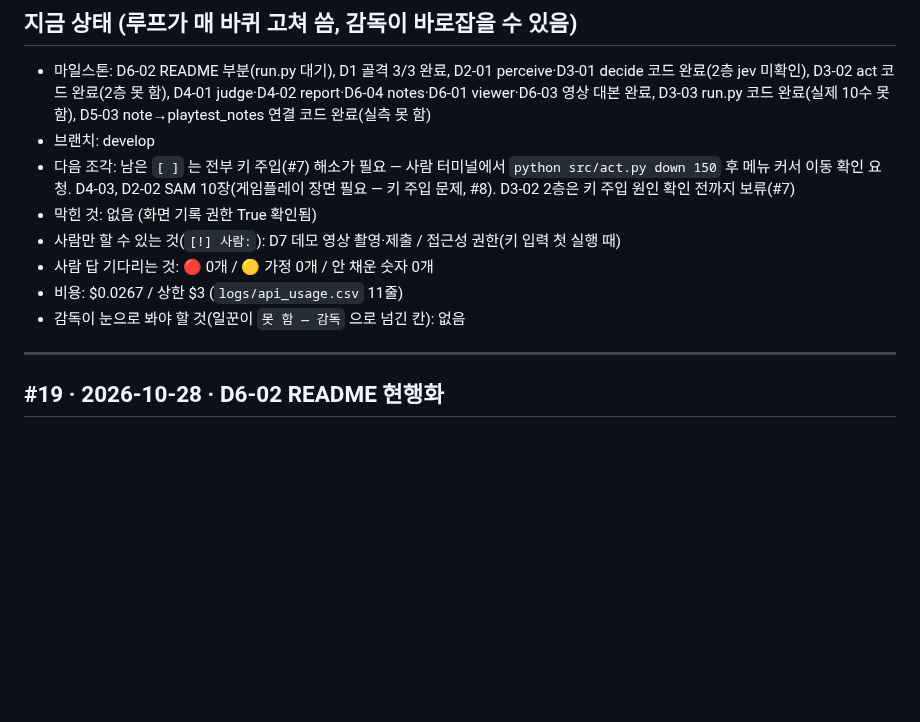
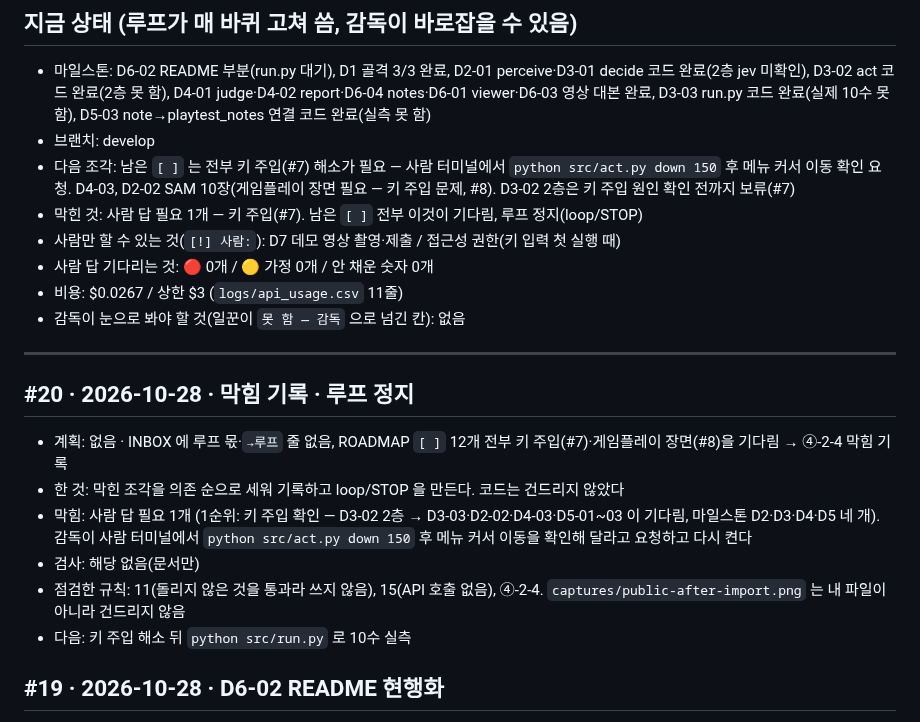
Before and after one commit to soilrist/muse-playtester, a Markdown page: docs/STATUS.md, the part around the change. Rendered like a GitHub page; blank space fills up the shorter version.

Commit message:
docs(status): #20 막힘 기록, 키 주입(#7) 사람 확인 대기로 루프 정지
Loop: 20

Co-Authored-By: Claude Sonnet 5.5 <noreply@anthropic.com>

```diff
--- a/docs/STATUS.md
+++ b/docs/STATUS.md
@@ -8,13 +8,21 @@
 - 마일스톤: D6-02 README 부분(run.py 대기), D1 골격 3/3 완료, D2-01 perceive·D3-01 decide 코드 완료(2층 jev 미확인), D3-02 act 코드 완료(2층 못 함), D4-01 judge·D4-02 report·D6-04 notes·D6-01 viewer·D6-03 영상 대본 완료, D3-03 run.py 코드 완료(실제 10수 못 함), D5-03 note→playtest_notes 연결 코드 완료(실측 못 함)
 - 브랜치: develop
 - 다음 조각: 남은 `[ ]` 는 전부 키 주입(#7) 해소가 필요 — 사람 터미널에서 `python src/act.py down 150` 후 메뉴 커서 이동 확인 요청. D4-03, D2-02 SAM 10장(게임플레이 장면 필요 — 키 주입 문제, #8). D3-02 2층은 키 주입 원인 확인 전까지 보류(#7)
-- 막힌 것: 없음 (화면 기록 권한 True 확인됨)
+- 막힌 것: 사람 답 필요 1개 — 키 주입(#7). 남은 `[ ]` 전부 이것이 기다림, 루프 정지(loop/STOP)
 - 사람만 할 수 있는 것(`[!] 사람:`): D7 데모 영상 촬영·제출 / 접근성 권한(키 입력 첫 실행 때)
 - 사람 답 기다리는 것: 🔴 0개 / 🟡 가정 0개 / 안 채운 숫자 0개
 - 비용: $0.0267 / 상한 $3 (`logs/api_usage.csv` 11줄)
 - 감독이 눈으로 봐야 할 것(일꾼이 `못 함 — 감독` 으로 넘긴 칸): 없음
 
 ---
+
+## #20 · 2026-10-28 · 막힘 기록 · 루프 정지
+- 계획: 없음 · INBOX 에 루프 몫·`→루프` 줄 없음, ROADMAP `[ ]` 12개 전부 키 주입(#7)·게임플레이 장면(#8)을 기다림 → ④-2-4 막힘 기록
+- 한 것: 막힌 조각을 의존 순으로 세워 기록하고 loop/STOP 을 만든다. 코드는 건드리지 않았다
+- 막힘: 사람 답 필요 1개 (1순위: 키 주입 확인 — D3-02 2층 → D3-03·D2-02·D4-03·D5-01~03 이 기다림, 마일스톤 D2·D3·D4·D5 네 개). 감독이 사람 터미널에서 `python src/act.py down 150` 후 메뉴 커서 이동을 확인해 달라고 요청하고 다시 켠다
+- 검사: 해당 없음(문서만)
+- 점검한 규칙: 11(돌리지 않은 것을 통과라 쓰지 않음), 15(API 호출 없음), ④-2-4. `captures/public-after-import.png` 는 내 파일이 아니라 건드리지 않음
+- 다음: 키 주입 해소 뒤 `python src/run.py` 로 10수 실측
 
 ## #19 · 2026-10-28 · D6-02 README 현행화
 - 계획: D6-02 · INBOX 루프 몫 없음, 남은 `[ ]` 는 전부 키 주입 #7 에 막혀 오프라인으로 할 수 있는 README 부분만 · README.md · 근거 ROADMAP D6-02
```
